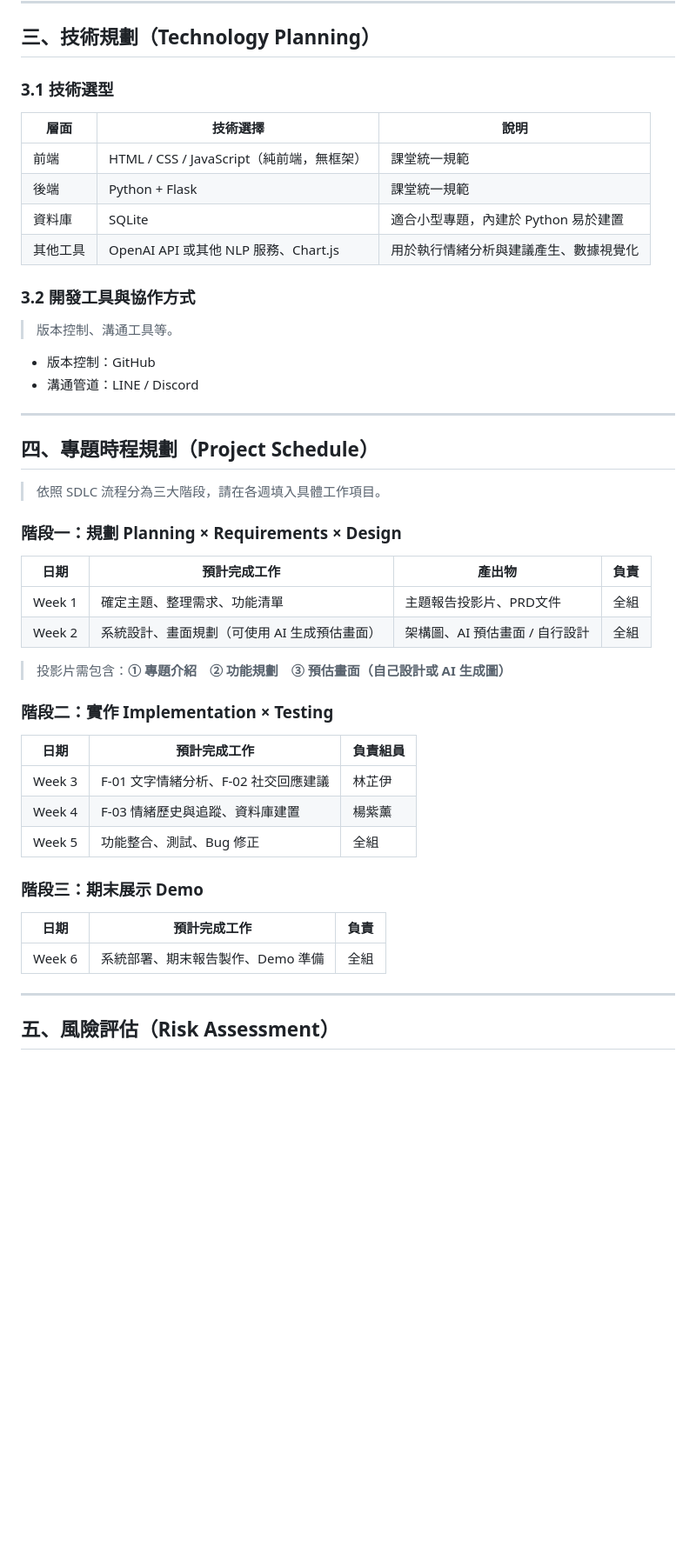
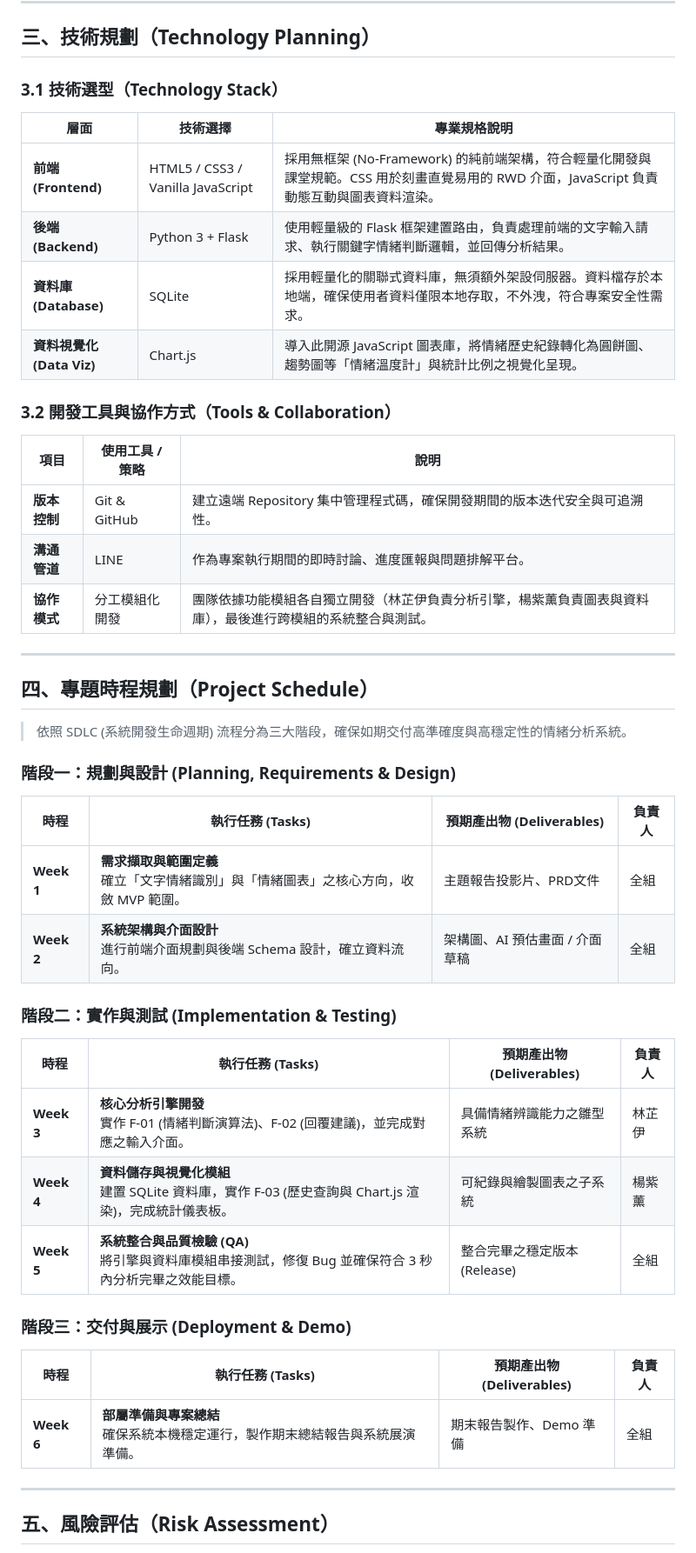
Before and after one commit to zixunyyy/1142-final-project-report, a Markdown page: report1_主題報告.md, the part around the change. Shown at 87% size. Drawn GitHub-style; blank space fills up the shorter version.

Commit message:
docs: professionalize technology planning and project schedule

```diff
--- a/report1_主題報告.md
+++ b/report1_主題報告.md
@@ -79,50 +79,49 @@
 
 ## 三、技術規劃（Technology Planning）
 
-### 3.1 技術選型
+### 3.1 技術選型（Technology Stack）
 
-| 層面     | 技術選擇                                  | 說明         |
-| -------- | ----------------------------------------- | ------------ |
-| 前端     | HTML / CSS / JavaScript（純前端，無框架） | 課堂統一規範 |
-| 後端     | Python + Flask                            | 課堂統一規範 |
-| 資料庫   | SQLite                                    | 適合小型專題，內建於 Python 易於建置 |
-| 其他工具 | OpenAI API 或其他 NLP 服務、Chart.js      | 用於執行情緒分析與建議產生、數據視覺化 |
+| 層面 | 技術選擇 | 專業規格說明 |
+| --- | --- | --- |
+| **前端 (Frontend)** | HTML5 / CSS3 / Vanilla JavaScript | 採用無框架 (No-Framework) 的純前端架構，符合輕量化開發與課堂規範。CSS 用於刻畫直覺易用的 RWD 介面，JavaScript 負責動態互動與圖表資料渲染。 |
+| **後端 (Backend)** | Python 3 + Flask | 使用輕量級的 Flask 框架建置路由，負責處理前端的文字輸入請求、執行關鍵字情緒判斷邏輯，並回傳分析結果。 |
+| **資料庫 (Database)** | SQLite | 採用輕量化的關聯式資料庫，無須額外架設伺服器。資料檔存於本地端，確保使用者資料僅限本地存取，不外洩，符合專案安全性需求。 |
+| **資料視覺化 (Data Viz)** | Chart.js | 導入此開源 JavaScript 圖表庫，將情緒歷史紀錄轉化為圓餅圖、趨勢圖等「情緒溫度計」與統計比例之視覺化呈現。 |
 
-### 3.2 開發工具與協作方式
+### 3.2 開發工具與協作方式（Tools & Collaboration）
 
-> 版本控制、溝通工具等。
-
-- 版本控制：GitHub
-- 溝通管道：LINE / Discord
+| 項目 | 使用工具 / 策略 | 說明 |
+| --- | --- | --- |
+| **版本控制** | Git & GitHub | 建立遠端 Repository 集中管理程式碼，確保開發期間的版本迭代安全與可追溯性。 |
+| **溝通管道** | LINE | 作為專案執行期間的即時討論、進度匯報與問題排解平台。 |
+| **協作模式** | 分工模組化開發 | 團隊依據功能模組各自獨立開發（林芷伊負責分析引擎，楊紫薰負責圖表與資料庫），最後進行跨模組的系統整合與測試。 |
 
 ---
 
 ## 四、專題時程規劃（Project Schedule）
 
-> 依照 SDLC 流程分為三大階段，請在各週填入具體工作項目。
+> 依照 SDLC (系統開發生命週期) 流程分為三大階段，確保如期交付高準確度與高穩定性的情緒分析系統。
 
-### 階段一：規劃 Planning × Requirements × Design
+### 階段一：規劃與設計 (Planning, Requirements & Design)
 
-| 日期 | 預計完成工作                                 | 產出物                         | 負責 |
-| ---- | -------------------------------------------- | ------------------------------ | ---- |
-| Week 1 | 確定主題、整理需求、功能清單                 | 主題報告投影片、PRD文件        | 全組 |
-| Week 2 | 系統設計、畫面規劃（可使用 AI 生成預估畫面） | 架構圖、AI 預估畫面 / 自行設計 | 全組 |
+| 時程 | 執行任務 (Tasks) | 預期產出物 (Deliverables) | 負責人 |
+| --- | --- | --- | --- |
+| **Week 1** | **需求擷取與範圍定義**<br>確立「文字情緒識別」與「情緒圖表」之核心方向，收斂 MVP 範圍。 | 主題報告投影片、PRD文件 | 全組 |
+| **Week 2** | **系統架構與介面設計**<br>進行前端介面規劃與後端 Schema 設計，確立資料流向。 | 架構圖、AI 預估畫面 / 介面草稿 | 全組 |
 
-> 投影片需包含：**① 專題介紹　② 功能規劃　③ 預估畫面（自己設計或 AI 生成圖）**
+### 階段二：實作與測試 (Implementation & Testing)
 
-### 階段二：實作 Implementation × Testing
+| 時程 | 執行任務 (Tasks) | 預期產出物 (Deliverables) | 負責人 |
+| --- | --- | --- | --- |
+| **Week 3** | **核心分析引擎開發**<br>實作 F-01 (情緒判斷演算法)、F-02 (回覆建議)，並完成對應之輸入介面。 | 具備情緒辨識能力之雛型系統 | 林芷伊 |
+| **Week 4** | **資料儲存與視覺化模組**<br>建置 SQLite 資料庫，實作 F-03 (歷史查詢與 Chart.js 渲染)，完成統計儀表板。 | 可紀錄與繪製圖表之子系統 | 楊紫薰 |
+| **Week 5** | **系統整合與品質檢驗 (QA)**<br>將引擎與資料庫模組串接測試，修復 Bug 並確保符合 3 秒內分析完畢之效能目標。 | 整合完畢之穩定版本 (Release) | 全組 |
 
-| 日期 | 預計完成工作             | 負責組員 |
-| ---- | ------------------------ | -------- |
-| Week 3 | F-01 文字情緒分析、F-02 社交回應建議  | 林芷伊   |
-| Week 4 | F-03 情緒歷史與追蹤、資料庫建置       | 楊紫薰   |
-| Week 5 | 功能整合、測試、Bug 修正              | 全組     |
+### 階段三：交付與展示 (Deployment & Demo)
 
-### 階段三：期末展示 Demo
-
-| 日期 | 預計完成工作                      | 負責 |
-| ---- | --------------------------------- | ---- |
-| Week 6 | 系統部署、期末報告製作、Demo 準備 | 全組 |
+| 時程 | 執行任務 (Tasks) | 預期產出物 (Deliverables) | 負責人 |
+| --- | --- | --- | --- |
+| **Week 6** | **部屬準備與專案總結**<br>確保系統本機穩定運行，製作期末總結報告與系統展演準備。 | 期末報告製作、Demo 準備 | 全組 |
 
 ---
 
```
